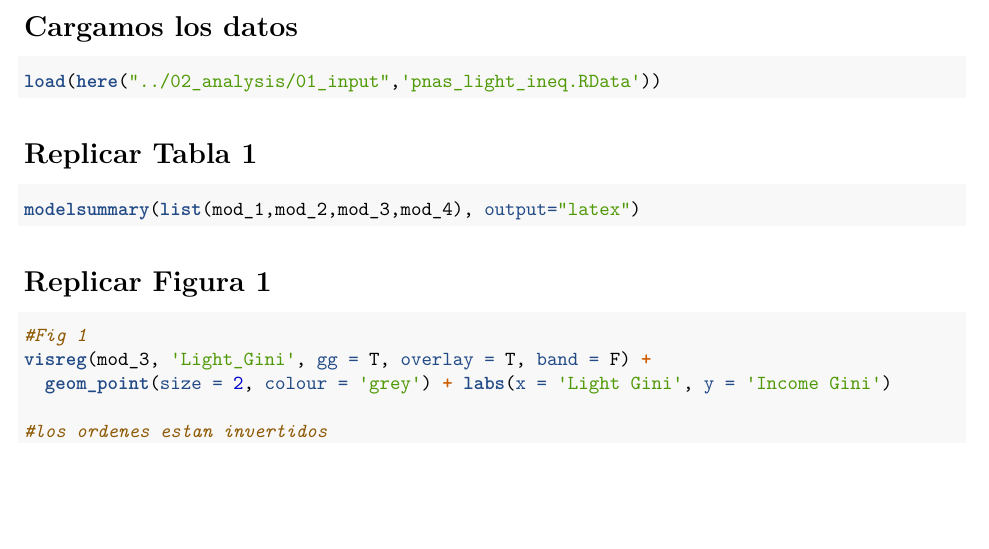
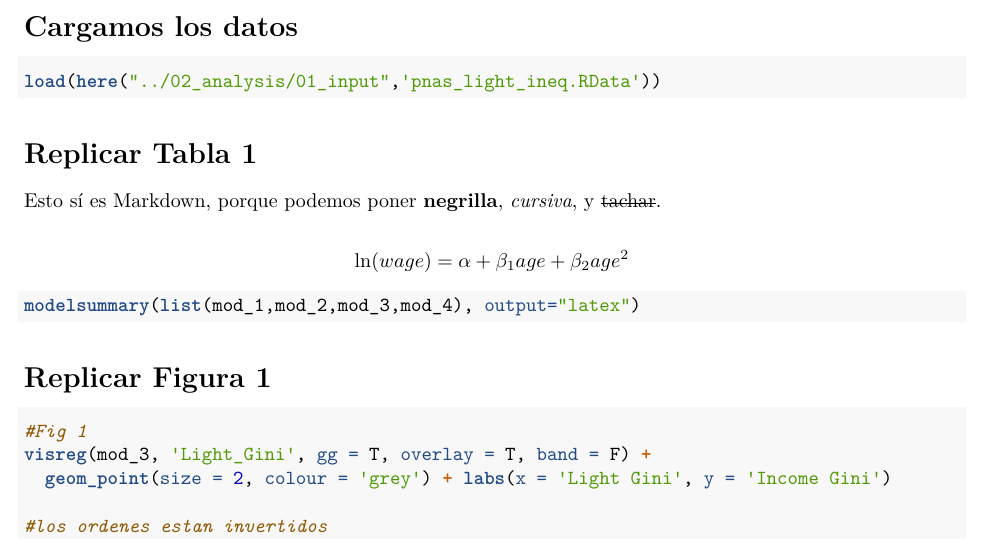
Before and after one commit to guscastilloa/mirza_2021_replication, an R Markdown document (03_document/Documento_rmarkdown.Rmd): part of the page, cut so that both start at the same text, the shorter picture padded with empty space. Rendered offline with R 4.5, knitr and Pandoc, then LaTeX, with nearby package versions; the code chunks are not run, so their results and figures are left out.

Commit message:
Add math equation

````diff
--- a/03_document/Documento_rmarkdown.Rmd
+++ b/03_document/Documento_rmarkdown.Rmd
@@ -60,6 +60,13 @@ mod_4 <- lm(Gini ~ Light_Gini +
               data = df_nat)
 summary(mod_4)
 ```
+
+Esto sí es Markdown, porque podemos poner **negrilla**, *cursiva*, y ~~tachar~~.
+
+$$
+\ln (wage) = \alpha + \beta_1 age + \beta_2 age^2
+$$
+
 
 ```{r, results='asis', echo=TRUE, warning=FALSE}
 modelsummary(list(mod_1,mod_2,mod_3,mod_4), output="latex")
````
Also changed, not shown: 1 other file.
